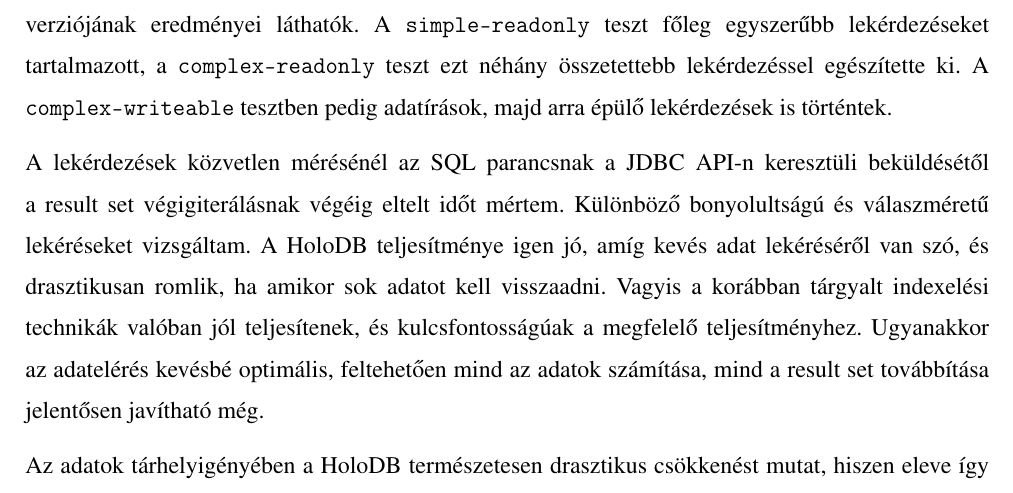
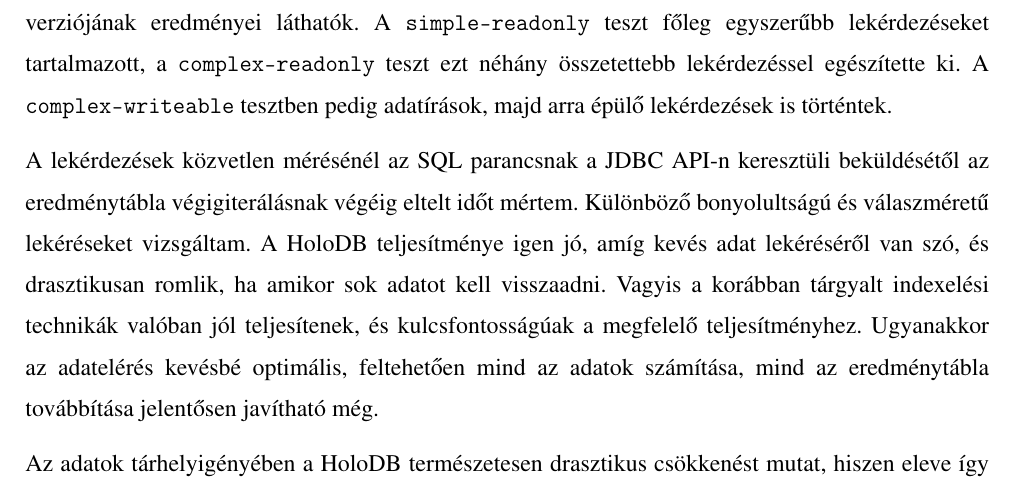
Before and after one commit to davidsusu/holodb-tdk, a LaTeX thesis (dolgozat/src/index.tex): part of page 44 of 51, cut so that both start at the same text. Compiled offline with pdfLaTeX.

Commit message:
Updated: 1 file changed, 2 insertions(+), 2 deletions(-)
M  dolgozat/src/index.tex

```diff
--- a/dolgozat/src/index.tex
+++ b/dolgozat/src/index.tex
@@ -1881,14 +1881,14 @@ A \texttt{complex-writeable} tesztben pedig adatírások,
 majd arra épülő lekérdezések is történtek.
 
 A lekérdezések közvetlen mérésénél az SQL parancsnak a JDBC API-n keresztüli beküldésétől
-a result set végigiterálásnak végéig eltelt időt mértem.
+az eredménytábla végigiterálásnak végéig eltelt időt mértem.
 Különböző bonyolultságú és válaszméretű lekéréseket vizsgáltam.
 A HoloDB teljesítménye igen jó, amíg kevés adat lekéréséről van szó,
 és drasztikusan romlik, ha amikor sok adatot kell visszaadni.
 Vagyis a korábban tárgyalt indexelési technikák valóban jól teljesítenek,
 és kulcsfontosságúak a megfelelő teljesítményhez.
 Ugyanakkor az adatelérés kevésbé optimális,
-feltehetően mind az adatok számítása, mind a result set továbbítása jelentősen javítható még.
+feltehetően mind az adatok számítása, mind az eredménytábla továbbítása jelentősen javítható még.
 
 Az adatok tárhelyigényében a HoloDB természetesen drasztikus csökkenést mutat,
 hiszen eleve így lett tervezve.
```
